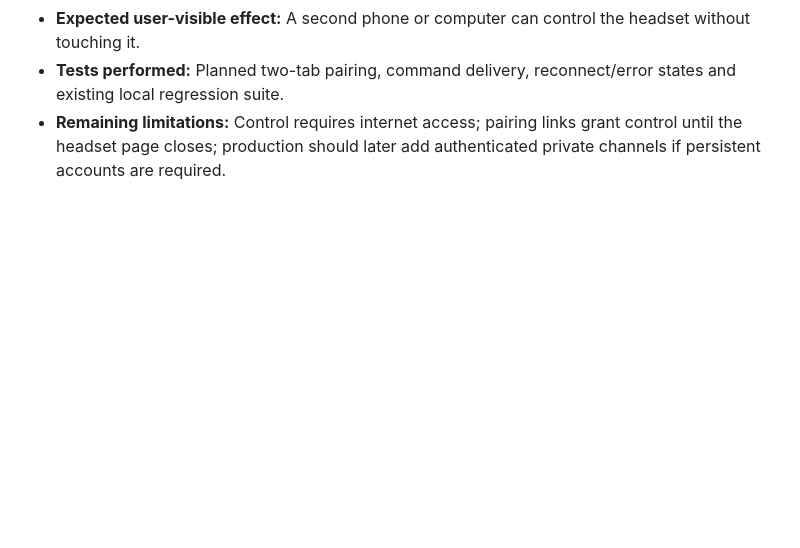
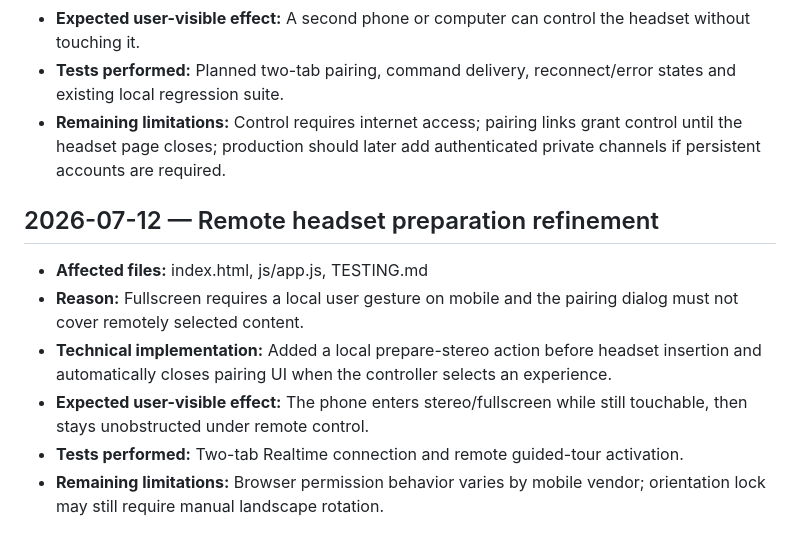
Before and after one commit to shimon3/beit-hamikdash-vr, a Markdown page: DEVELOPMENT_LOG.md, the part around the change. Rendered like a GitHub page; blank space fills up the shorter version.

Commit message:
docs: log remote headset preparation refinement

```diff
--- a/DEVELOPMENT_LOG.md
+++ b/DEVELOPMENT_LOG.md
@@ -39,3 +39,11 @@
 - **Expected user-visible effect:** A second phone or computer can control the headset without touching it.
 - **Tests performed:** Planned two-tab pairing, command delivery, reconnect/error states and existing local regression suite.
 - **Remaining limitations:** Control requires internet access; pairing links grant control until the headset page closes; production should later add authenticated private channels if persistent accounts are required.
+
+## 2026-07-12 — Remote headset preparation refinement
+- **Affected files:** index.html, js/app.js, TESTING.md
+- **Reason:** Fullscreen requires a local user gesture on mobile and the pairing dialog must not cover remotely selected content.
+- **Technical implementation:** Added a local prepare-stereo action before headset insertion and automatically closes pairing UI when the controller selects an experience.
+- **Expected user-visible effect:** The phone enters stereo/fullscreen while still touchable, then stays unobstructed under remote control.
+- **Tests performed:** Two-tab Realtime connection and remote guided-tour activation.
+- **Remaining limitations:** Browser permission behavior varies by mobile vendor; orientation lock may still require manual landscape rotation.
```
